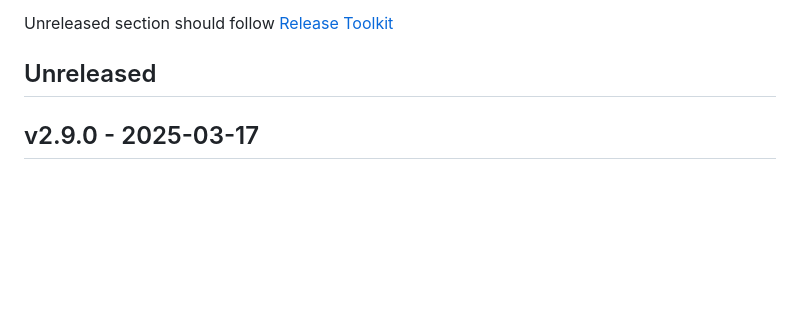
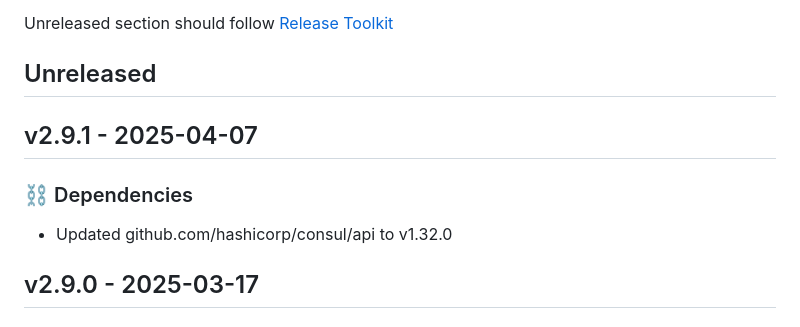
Before and after one commit to newrelic/nri-consul, a Markdown page: CHANGELOG.md, the part around the change. Rendered like a GitHub page; blank space fills up the shorter version.

Commit message:
Update changelog with changes from v2.9.1

```diff
--- a/CHANGELOG.md
+++ b/CHANGELOG.md
@@ -7,6 +7,11 @@ and this project adheres to [Semantic Versioning](http://semver.org/).
 
 Unreleased section should follow [Release Toolkit](https://github.com/newrelic/release-toolkit#render-markdown-and-update-markdown)
 ## Unreleased
+
+## v2.9.1 - 2025-04-07
+
+### ⛓️ Dependencies
+- Updated github.com/hashicorp/consul/api to v1.32.0
 
 ## v2.9.0 - 2025-03-17
 
```
